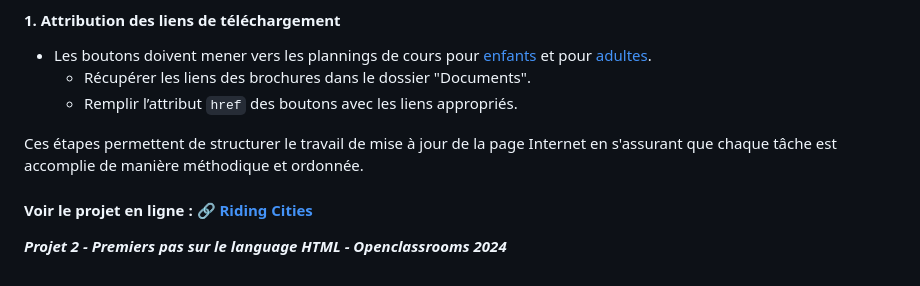
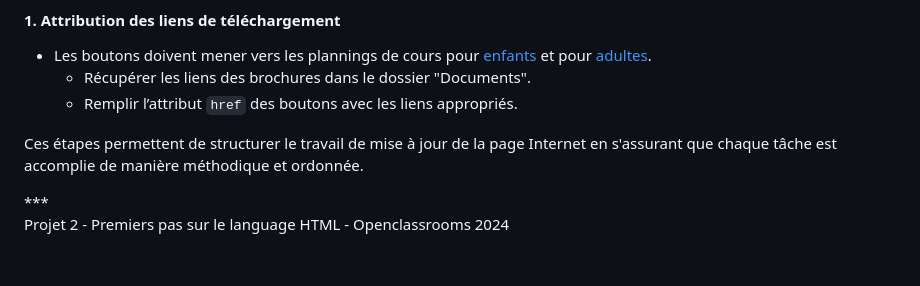
Before and after one commit to jean-assoumani/riding-cities, a Markdown page: README.md, the part around the change. Rendered like a GitHub page; blank space fills up the shorter version.

```diff
--- a/README.md
+++ b/README.md
@@ -57,6 +57,4 @@
   - Remplir l’attribut `href` des boutons avec les liens appropriés.
 
 <p>Ces étapes permettent de structurer le travail de mise à jour de la page Internet en s'assurant que chaque tâche est accomplie de manière méthodique et ordonnée.</p>
-
-#### Voir le projet en ligne : 🔗 [Riding Cities](https://riding-cities.assoumani.pro/)
 ***<p>Projet 2 - Premiers pas sur le language HTML - Openclassrooms 2024</p>***
```
